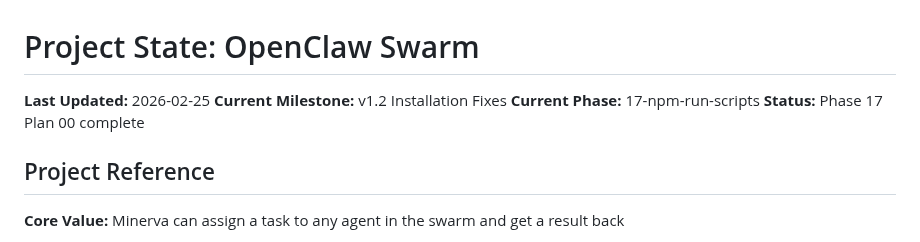
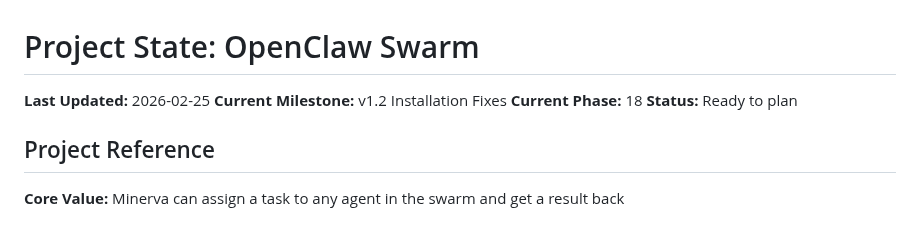
Before and after one commit to gr3gg0rk/agent-swarm, a Markdown page: .planning/STATE.md, the part around the change. Rendered like a GitHub page.

Commit message:
docs(phase-17): complete phase execution with verification

```diff
--- a/.planning/STATE.md
+++ b/.planning/STATE.md
@@ -2,8 +2,8 @@
 
 **Last Updated:** 2026-02-25
 **Current Milestone:** v1.2 Installation Fixes
-**Current Phase:** 17-npm-run-scripts
-**Status:** Phase 17 Plan 00 complete
+**Current Phase:** 18
+**Status:** Ready to plan
 
 ## Project Reference
 
```
Also changed, not shown: .planning/ROADMAP.md (+1 -1 lines), 1 other file.
